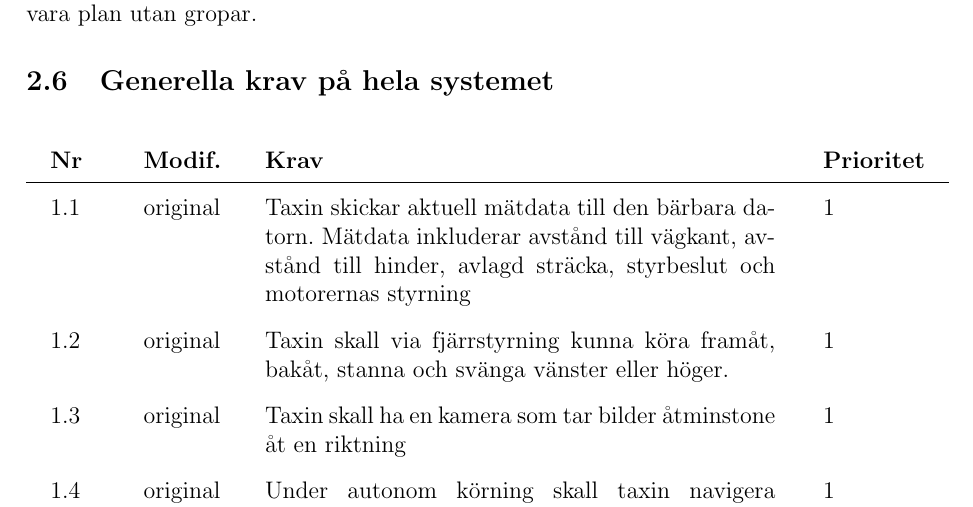
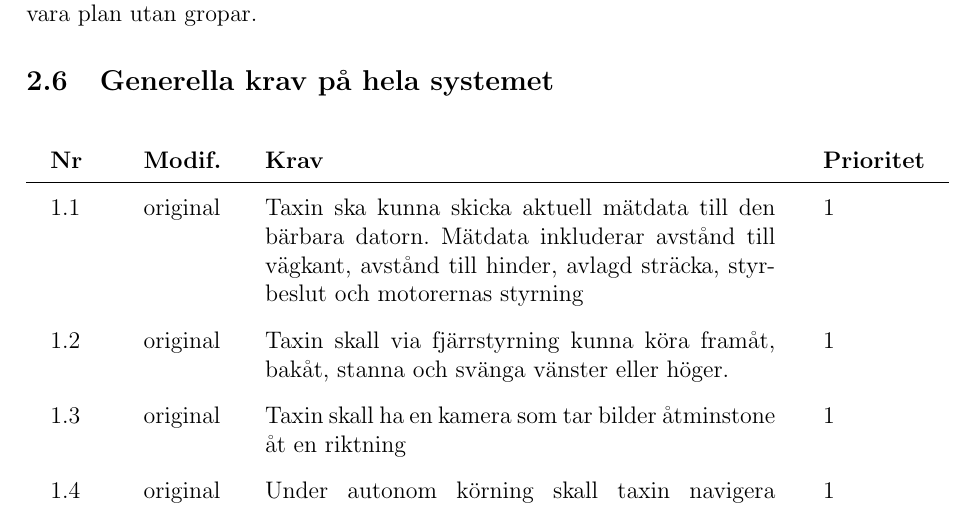
Before and after one commit to youhas97/autonom-taxi, a LaTeX paper (doc/kravspec/krav.tex, which reads doc/kravspec/sections/overview.tex): part of page 9 of 15, cut so that both start at the same text. Compiled offline with pdfLaTeX.

Commit message:
change a few words

```diff
--- a/doc/kravspec/sections/overview.tex
+++ b/doc/kravspec/sections/overview.tex
@@ -44,9 +44,9 @@ upptäcka dem. Vägen antas vara plan utan gropar.
 \subsection{Generella krav på hela systemet}
 
 \begin{reqlist}
-    \req{Taxin skickar aktuell mätdata till den bärbara datorn. Mätdata
-    inkluderar avstånd till vägkant, avstånd till hinder, avlagd sträcka,
-    styrbeslut och motorernas styrning}
+    \req{Taxin ska kunna skicka aktuell mätdata till den bärbara datorn.
+    Mätdata inkluderar avstånd till vägkant, avstånd till hinder, avlagd
+    sträcka, styrbeslut och motorernas styrning}
     \req{Taxin skall via fjärrstyrning kunna köra framåt, bakåt, stanna och
     svänga vänster eller höger.}
     \req{Taxin skall ha en kamera som tar bilder åtminstone åt en riktning }
```
